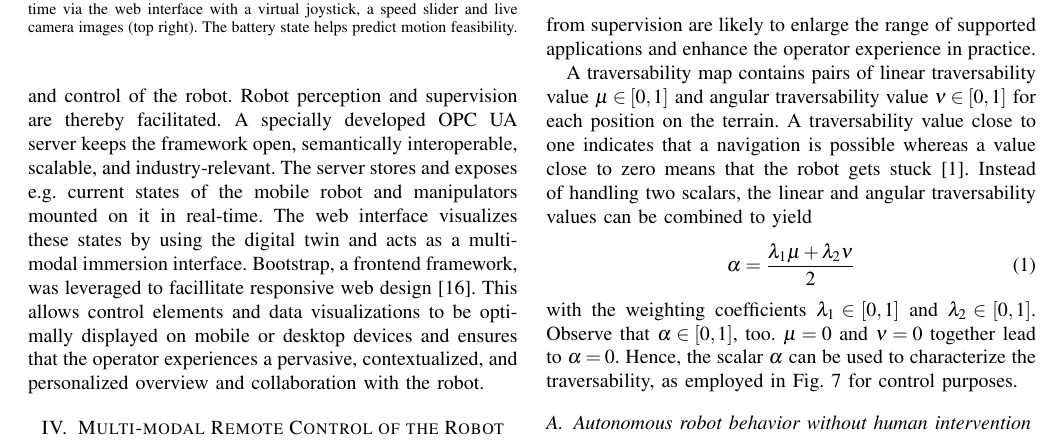
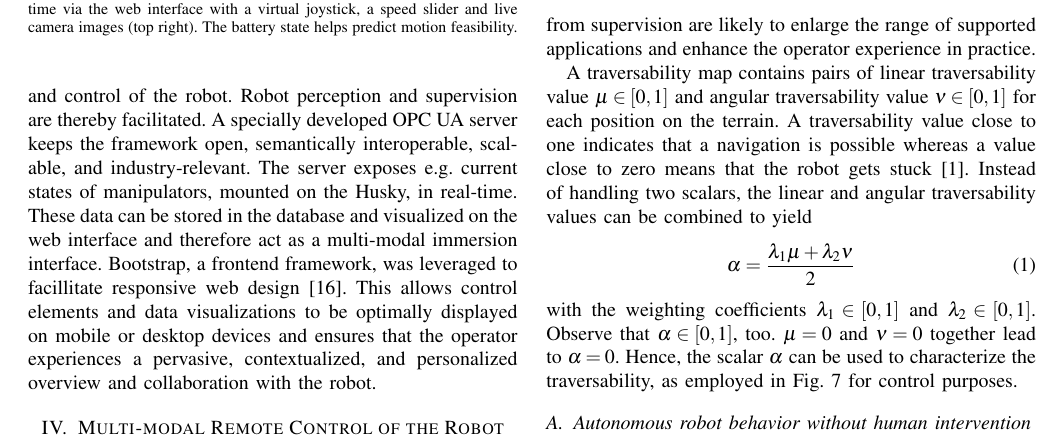
Before and after one commit to TKL01/IEEE-Telepresence-Draft, a LaTeX paper (root.tex): part of page 3 of 4, cut so that both start at the same text. Compiled offline with pdfLaTeX.

Commit message:
rewritten parts of opcua

```diff
--- a/root.tex
+++ b/root.tex
@@ -164,8 +164,7 @@ It is possible to select and visualize historical logs of single days in the dia
 
 \subsection{Additional features of the operator interface }
 A user login system is implemented for privacy preservation  and security purposes. A six-layer digital twin architecture (see Fig. \ref{fig:DT}) supports the monitoring, 3D visualization, and control of the robot. Robot perception and supervision are thereby facilitated.
-A specially developed OPC UA server  keeps the framework open, semantically interoperable, scalable, and industry-relevant. The server stores and exposes e.g. current states of the mobile robot and manipulators  mounted on it in real-time.
-The web interface visualizes these states by using the digital twin and acts as a multi-modal immersion interface. Bootstrap, a frontend framework, was leveraged to facillitate responsive web design \cite{bootstrap}.
+A specially developed OPC UA server keeps the framework open, semantically interoperable, scalable, and industry-relevant. The server exposes e.g. current states of manipulators, mounted on the Husky, in real-time. These data can be stored in the database and visualized on the web interface and therefore act as a multi-modal immersion interface. Bootstrap, a frontend framework, was leveraged to facillitate responsive web design \cite{bootstrap}.
 This allows control elements and data visualizations to be optimally displayed on mobile or desktop devices and ensures that the operator experiences a pervasive, contextualized, and personalized \mbox{overview and collaboration with the robot.}
 
 \begin{figure}[t]
```
Also changed, not shown: root.pdf, 5 other files.
